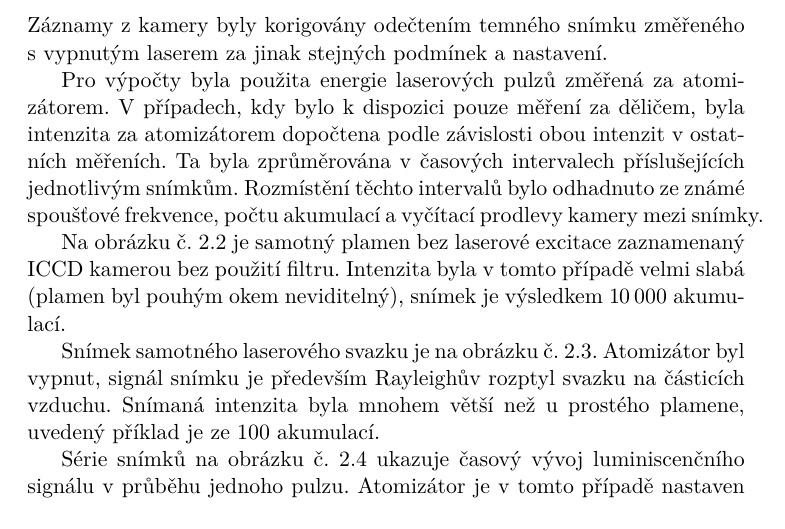
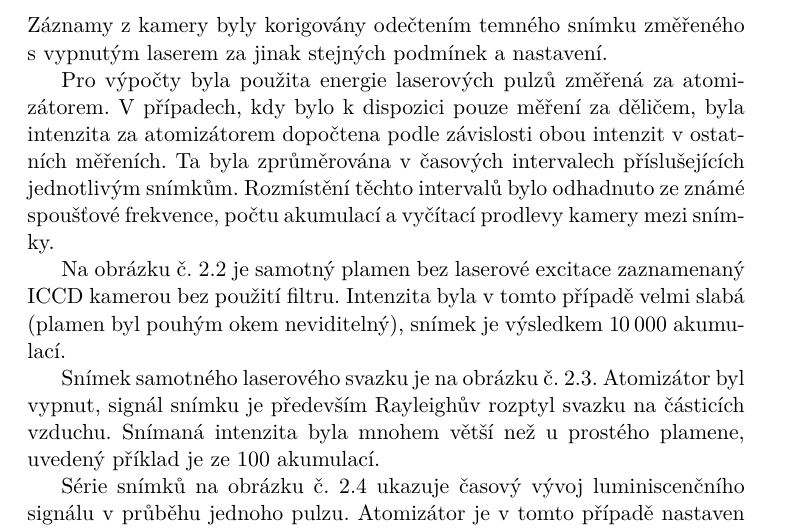
Before and after one commit to Singond/DP-laser, a LaTeX thesis (text/thesis.tex, which reads text/lif.tex): part of page 16 of 19, cut so that both start at the same text. Compiled offline with XeLaTeX.

Commit message:
text: Fix overfull box

```diff
--- a/text/lif.tex
+++ b/text/lif.tex
@@ -56,7 +56,7 @@ v~ostatních měřeních.
 % Pro výpočty byla použita energie laserových pulzů změřená za děličem.
 Ta byla zprůměrována v~časových intervalech příslušejících jednotlivým snímkům.
 Rozmístění těchto intervalů bylo odhadnuto ze~známé spoušťové
-frekvence, počtu akumulací a~vyčítací prodlevy kamery mezi snímky.
+frekvence, počtu akumulací a~vyčítací prodlevy kamery mezi sním\-ky.
 
 Na obrázku č.~\ref{fig:lif-flame} je samotný plamen bez laserové excitace
 zaznamenaný ICCD kamerou bez použití filtru.
```
